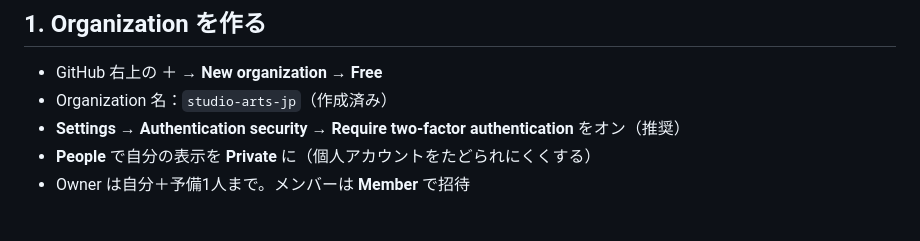
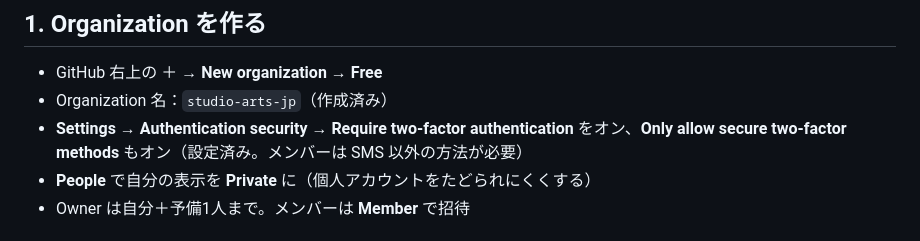
Before and after one commit to TecKreta/studioarts-site, a Markdown page: docs/admin-setup.md, the part around the change. GitHub-like rendering.

```diff
--- a/docs/admin-setup.md
+++ b/docs/admin-setup.md
@@ -19,7 +19,7 @@
 ## 1. Organization を作る
 - GitHub 右上の ＋ → **New organization** → **Free**
 - Organization 名：`studio-arts-jp`（作成済み）
-- **Settings → Authentication security → Require two-factor authentication** をオン（推奨）
+- **Settings → Authentication security → Require two-factor authentication** をオン、**Only allow secure two-factor methods** もオン（設定済み。メンバーは SMS 以外の方法が必要）
 - **People** で自分の表示を **Private** に（個人アカウントをたどられにくくする）
 - Owner は自分＋予備1人まで。メンバーは **Member** で招待
 
```
Also changed, not shown: docs/member-publishing-guide.md (+4 -1 lines).
